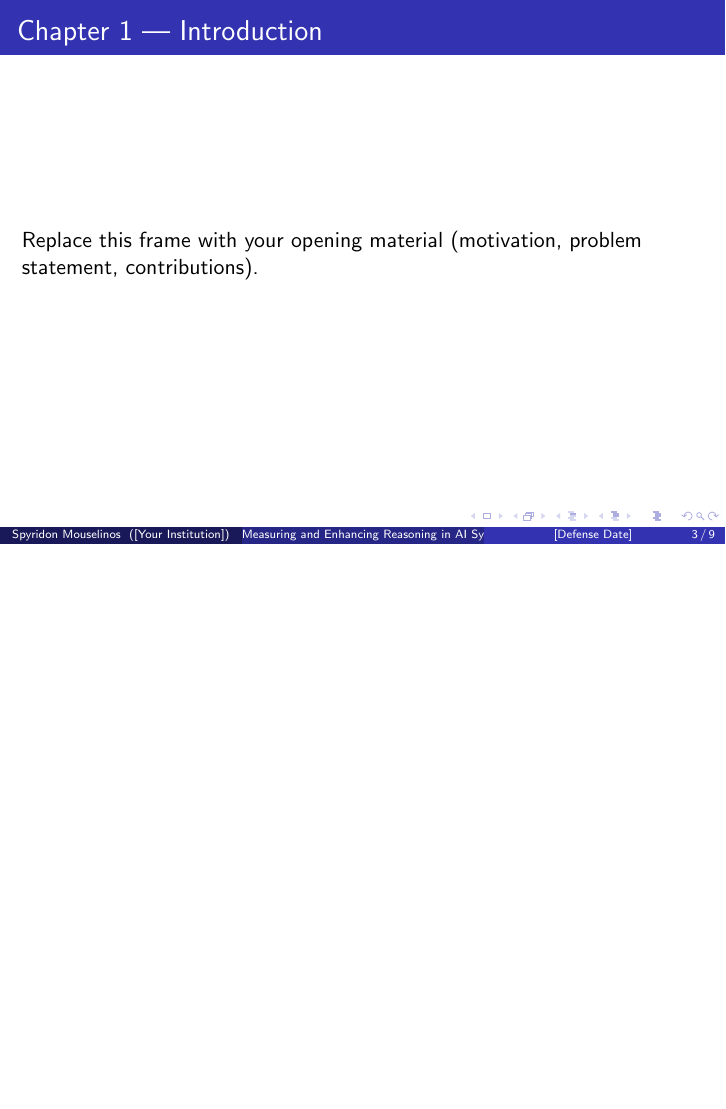
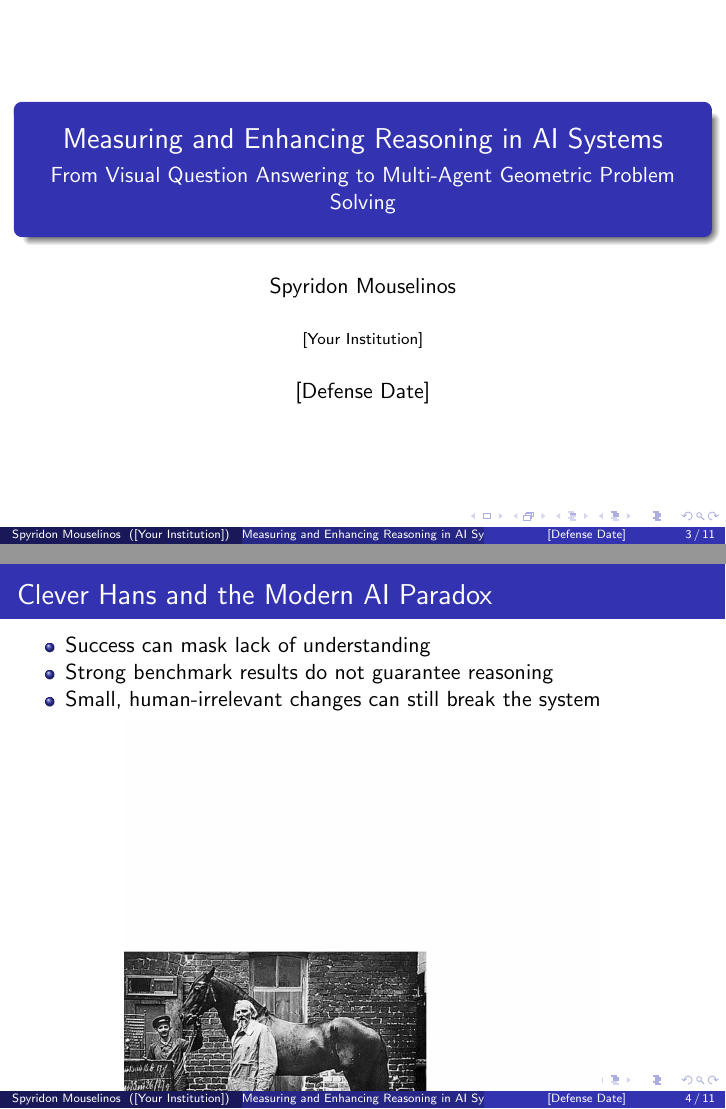
Before and after one commit to SpyrosMouselinos/PhD-Thesis, LaTeX slides (slides/main.tex, which reads slides/tex/chapter01.tex): page 3 of 9 before the commit and pages 3 and 4 of 11 after it, the two joined at a grey line, the shorter picture padded with empty space. Compiled offline with pdfLaTeX.

Commit message:
feat: create introduction section (Slides 1-3)
- Slide 1: Title with speaker notes
- Slide 2: Clever Hans paradox with Figure 1.1
- Slide 3: Central research question with Figure 1.8 (two-column layout)

Each slide includes complete speaker notes (~60-80 seconds each)

Co-Authored-By: Claude <noreply@anthropic.com>

```diff
--- a/slides/tex/chapter01.tex
+++ b/slides/tex/chapter01.tex
@@ -1,5 +1,20 @@
 \section{Introduction}
 
-\begin{frame}{Chapter 1 — Introduction}
-  Replace this frame with your opening material (motivation, problem statement, contributions).
+% Slide 1: Title
+\begin{frame}
+  \titlepage
+  \note{This dissertation studies one question across three domains: when AI systems look strong on benchmarks, are they actually reasoning, or are they exploiting shortcuts? I approach that question through visual reasoning, code generation, and geometric problem-solving, and I argue that the same deeper pattern appears in all three.}
 \end{frame}
+
+% Slide 2: Clever Hans and the Modern AI Paradox
+\begin{frame}{Clever Hans and the Modern AI Paradox}
+  \begin{itemize}
+    \item Success can mask lack of understanding
+    \item Strong benchmark results do not guarantee reasoning
+    \item Small, human-irrelevant changes can still break the system
+  \end{itemize}
+  \begin{center}
+    \includegraphics[width=0.7\textwidth]{assets/thesis-fig-1-1-clever-hans}
+  \end{center}
+  \note{I open with Clever Hans because it is the right metaphor for the entire thesis. Hans looked intelligent, but the performance came from sensitivity to cues, not real understanding. My claim is that many modern AI systems have the same issue: they can look extremely capable in well-structured benchmarks, but fail under subtle changes that should not matter to a human observer.}
+\end{frame}
```
Also changed, not shown: slides/tex/chapter01.tex (21 more changed lines).
